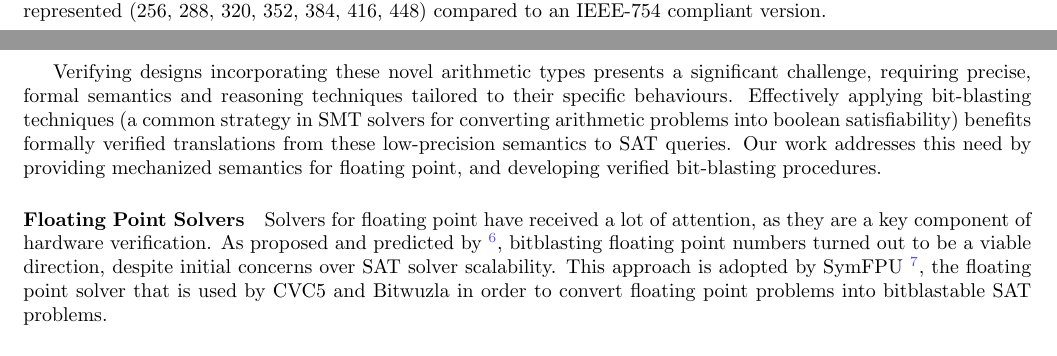
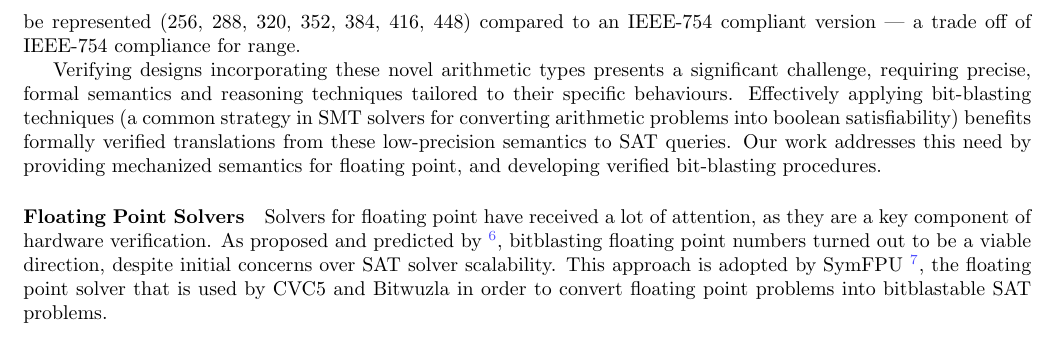
Before and after one commit to opencompl/ara-fall-2025-fp, a LaTeX document (main.tex): two parts of pages 1 and 2 of 3 before the commit and part of page 2 of 3 after it, the two joined at a grey line, cut so that both start at the same text. Compiled offline with pdfLaTeX.

Commit message:
chore: cleanup

```diff
--- a/main.tex
+++ b/main.tex
@@ -117,7 +117,8 @@ in computational throughput and energy efficiency at the cost of numerical
 precision and introducing subtle semantic variations.
 For example, the E4M3 format \cite{micikevicius2022fp8} does not represent infinities,
 and NaN values have a single bit pattern allowed.
-This allows for seven more magnitudes to be represented (256, 288, 320, 352, 384, 416, 448) compared to an IEEE-754 compliant version.
+This allows for seven more magnitudes to be represented (256, 288, 320, 352, 384, 416, 448) compared to an IEEE-754 compliant version ---
+a trade off of IEEE-754 compliance for range.
 
 Verifying designs incorporating these novel arithmetic types presents a significant challenge, requiring
 precise, formal semantics and reasoning techniques tailored to their specific behaviours.
```
